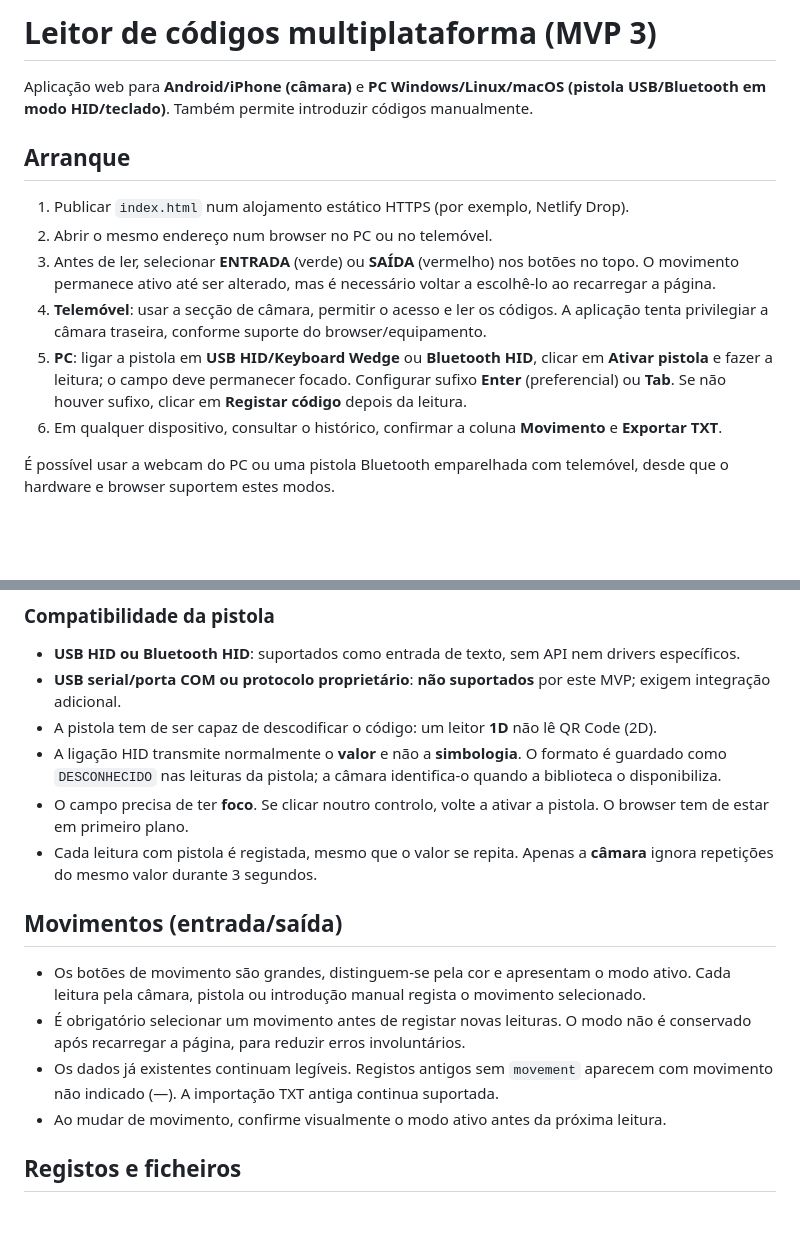
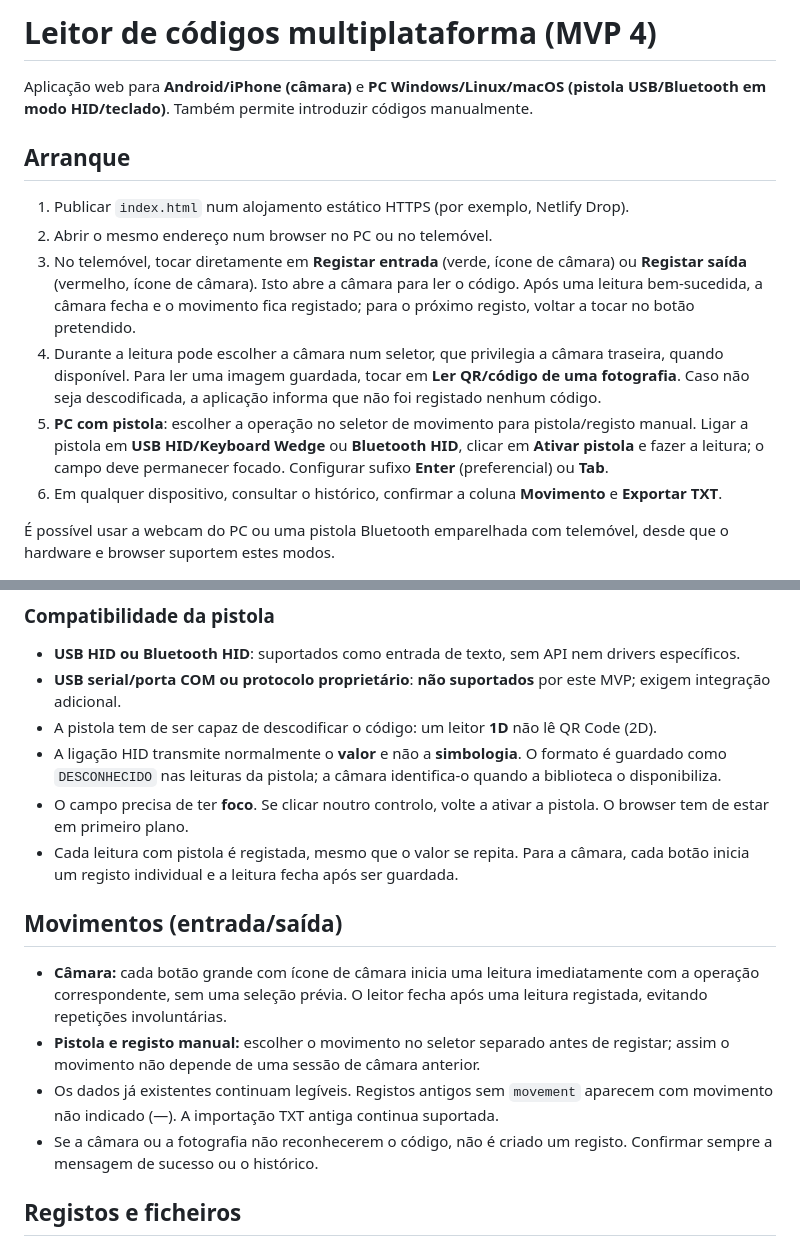
Before and after one commit to 0rndm123/coder, a Markdown page: README.md, 2 parts joined by grey strips. GitHub-like rendering; blank space fills up the shorter version.

Commit message:
docs: instruções para registo direto com câmara e diagnóstico de códigos

```diff
--- a/README.md
+++ b/README.md
@@ -1,4 +1,4 @@
-# Leitor de códigos multiplataforma (MVP 3)
+# Leitor de códigos multiplataforma (MVP 4)
 
 Aplicação web para **Android/iPhone (câmara)** e **PC Windows/Linux/macOS (pistola USB/Bluetooth em modo HID/teclado)**. Também permite introduzir códigos manualmente.
 
@@ -6,9 +6,9 @@ Aplicação web para **Android/iPhone (câmara)** e **PC Windows/Linux/macOS (pi
 
 1. Publicar `index.html` num alojamento estático HTTPS (por exemplo, Netlify Drop).
 2. Abrir o mesmo endereço num browser no PC ou no telemóvel.
-3. Antes de ler, selecionar **ENTRADA** (verde) ou **SAÍDA** (vermelho) nos botões no topo. O movimento permanece ativo até ser alterado, mas é necessário voltar a escolhê-lo ao recarregar a página.
-4. **Telemóvel**: usar a secção de câmara, permitir o acesso e ler os códigos. A aplicação tenta privilegiar a câmara traseira, conforme suporte do browser/equipamento.
-5. **PC**: ligar a pistola em **USB HID/Keyboard Wedge** ou **Bluetooth HID**, clicar em **Ativar pistola** e fazer a leitura; o campo deve permanecer focado. Configurar sufixo **Enter** (preferencial) ou **Tab**. Se não houver sufixo, clicar em **Registar código** depois da leitura.
+3. No telemóvel, tocar diretamente em **Registar entrada** (verde, ícone de câmara) ou **Registar saída** (vermelho, ícone de câmara). Isto abre a câmara para ler o código. Após uma leitura bem-sucedida, a câmara fecha e o movimento fica registado; para o próximo registo, voltar a tocar no botão pretendido.
+4. Durante a leitura pode escolher a câmara num seletor, que privilegia a câmara traseira, quando disponível. Para ler uma imagem guardada, tocar em **Ler QR/código de uma fotografia**. Caso não seja descodificada, a aplicação informa que não foi registado nenhum código.
+5. **PC com pistola**: escolher a operação no seletor de movimento para pistola/registo manual. Ligar a pistola em **USB HID/Keyboard Wedge** ou **Bluetooth HID**, clicar em **Ativar pistola** e fazer a leitura; o campo deve permanecer focado. Configurar sufixo **Enter** (preferencial) ou **Tab**.
 6. Em qualquer dispositivo, consultar o histórico, confirmar a coluna **Movimento** e **Exportar TXT**.
 
 É possível usar a webcam do PC ou uma pistola Bluetooth emparelhada com telemóvel, desde que o hardware e browser suportem estes modos.
@@ -20,14 +20,14 @@ Aplicação web para **Android/iPhone (câmara)** e **PC Windows/Linux/macOS (pi
 - A pistola tem de ser capaz de descodificar o código: um leitor **1D** não lê QR Code (2D).
 - A ligação HID transmite normalmente o **valor** e não a **simbologia**. O formato é guardado como `DESCONHECIDO` nas leituras da pistola; a câmara identifica-o quando a biblioteca o disponibiliza.
 - O campo precisa de ter **foco**. Se clicar noutro controlo, volte a ativar a pistola. O browser tem de estar em primeiro plano.
-- Cada leitura com pistola é registada, mesmo que o valor se repita. Apenas a **câmara** ignora repetições do mesmo valor durante 3 segundos.
+- Cada leitura com pistola é registada, mesmo que o valor se repita. Para a câmara, cada botão inicia um registo individual e a leitura fecha após ser guardada.
 
 ## Movimentos (entrada/saída)
 
-- Os botões de movimento são grandes, distinguem-se pela cor e apresentam o modo ativo. Cada leitura pela câmara, pistola ou introdução manual regista o movimento selecionado.
-- É obrigatório selecionar um movimento antes de registar novas leituras. O modo não é conservado após recarregar a página, para reduzir erros involuntários.
+- **Câmara:** cada botão grande com ícone de câmara inicia uma leitura imediatamente com a operação correspondente, sem uma seleção prévia. O leitor fecha após uma leitura registada, evitando repetições involuntárias.
+- **Pistola e registo manual:** escolher o movimento no seletor separado antes de registar; assim o movimento não depende de uma sessão de câmara anterior.
 - Os dados já existentes continuam legíveis. Registos antigos sem `movement` aparecem com movimento não indicado (—). A importação TXT antiga continua suportada.
-- Ao mudar de movimento, confirme visualmente o modo ativo antes da próxima leitura.
+- Se a câmara ou a fotografia não reconhecerem o código, não é criado um registo. Confirmar sempre a mensagem de sucesso ou o histórico.
 
 ## Registos e ficheiros
 
```
